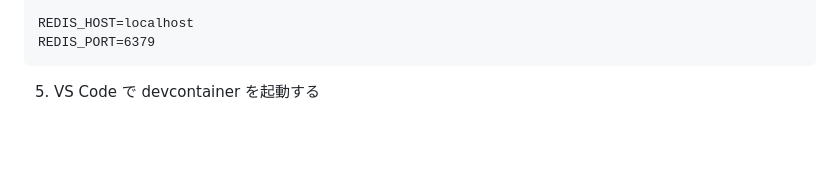
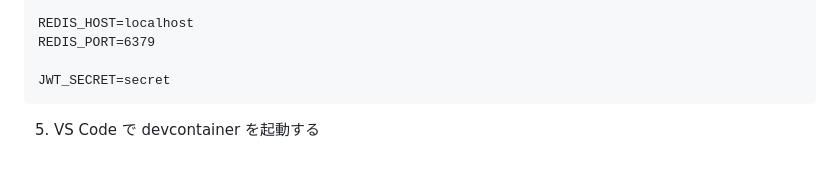
Before and after one commit to mtaku3/capybara-online-judge, a Markdown page: CONTRIBUTING.md, the part around the change. Drawn GitHub-style; blank space fills up the shorter version.

Commit message:
doc: update contributing guide

````diff
--- a/CONTRIBUTING.md
+++ b/CONTRIBUTING.md
@@ -75,6 +75,8 @@ POSTGRES_DB=dev
 
 REDIS_HOST=localhost
 REDIS_PORT=6379
+
+JWT_SECRET=secret
 ```
 
 5. VS Code で devcontainer を起動する
````
